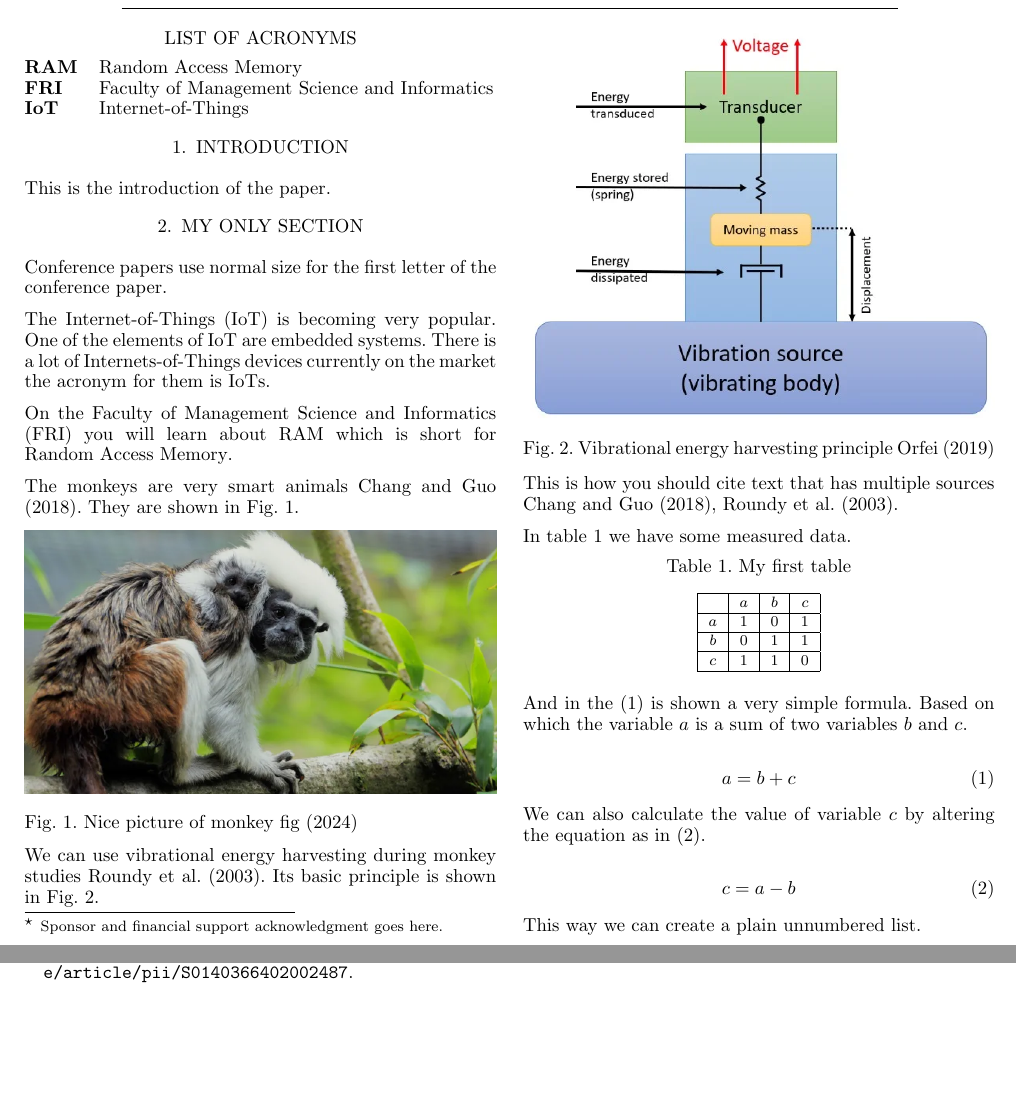
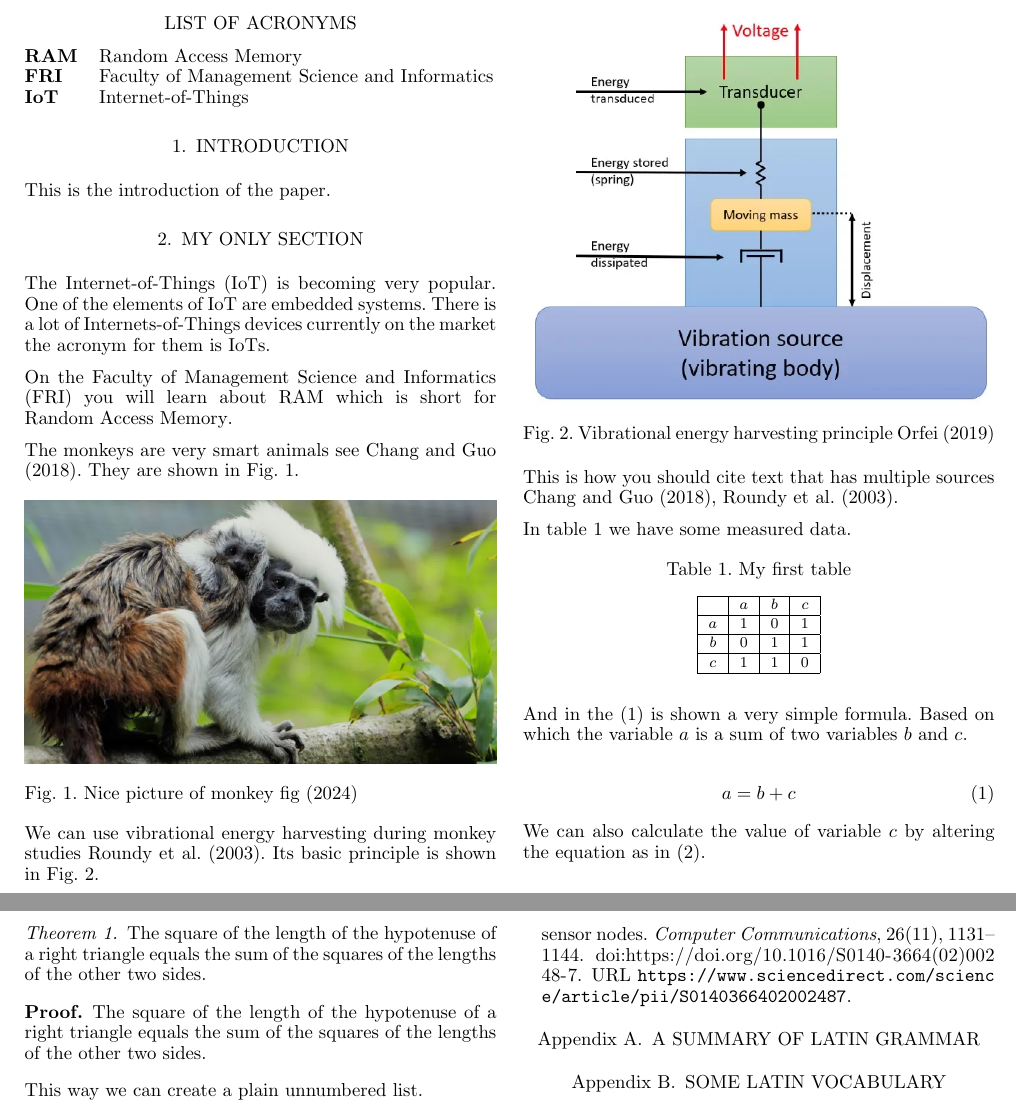
Before and after one commit to tomasbaca438/ifac_modular_template, a LaTeX document (ifac_template/main.tex, which reads ifac_template/sections/my_only_section.tex): two parts of pages 1 and 2 of 2, joined at a grey line, cut so that both start at the same text, the shorter picture padded with empty space. Compiled offline with pdfLaTeX.

Commit message:
small_fix

```diff
--- a/ifac_template/main.tex
+++ b/ifac_template/main.tex
@@ -103,7 +103,9 @@
 	%\bibliography{./bibliography/refs-test-delete.bib}
 
 
-
+	\appendix
+	\section{A summary of Latin grammar}    % Each appendix must have a short title.
+	\section{Some Latin vocabulary}         % Sections and subsections are supported
 
 
 \end{document}
--- a/ifac_template/sections/my_only_section.tex
+++ b/ifac_template/sections/my_only_section.tex
@@ -1,13 +1,10 @@
 \section{MY ONLY SECTION}
-
-
-Conference papers use normal size for the first letter of the conference paper.
 
 The \ac{iot} is becoming very popular. One of the elements of \ac{iot} are embedded systems. There is a lot of \aclp{iot} devices currently on the market the acronym for them is \acsp{iot}.
 
 On the \acf{fri} you will learn about \acs{ram} which is short for \acl{ram}.
 
-The monkeys are very smart animals \cite{article_first}. They are shown in \figurename ~\ref{fig:monkey}.
+The monkeys are very smart animals see \cite{article_first}. They are shown in \figurename ~\ref{fig:monkey}.
 
 \begin{figure}[ht]
 	\centering
@@ -61,6 +58,30 @@ We can also calculate the value of variable $c$ by altering the equation as in \
 	c = a - b
 \end{equation}
 
+\begin{thm}   % use the thm environment for theorems
+The square of the length of the hypotenuse of a right triangle equals
+the sum of the squares of the lengths of the other two sides.
+\end{thm}
+
+\begin{pf}    % and the pf environment for proofs
+The square of the length of the hypotenuse of a right triangle equals the sum of the squares
+of the lengths of the other two sides.
+\end{pf}
+
+%% There are a number of predefined theorem-like environments in
+%% ifacconf.cls:
+%%
+%% \begin{thm} ... \end{thm}            % Theorem
+%% \begin{lem} ... \end{lem}            % Lemma
+%% \begin{claim} ... \end{claim}        % Claim
+%% \begin{conj} ... \end{conj}          % Conjecture
+%% \begin{cor} ... \end{cor}            % Corollary
+%% \begin{fact} ... \end{fact}          % Fact
+%% \begin{hypo} ... \end{hypo}          % Hypothesis
+%% \begin{prop} ... \end{prop}          % Proposition
+%% \begin{crit} ... \end{crit}          % Criterion
+%% \begin{pf} ... \end{pf}				% Proof
+
 This way we can create a plain unnumbered list.
 
 \begin{list}{}{}
```
Also changed, not shown: ifac_template/main.pdf.
